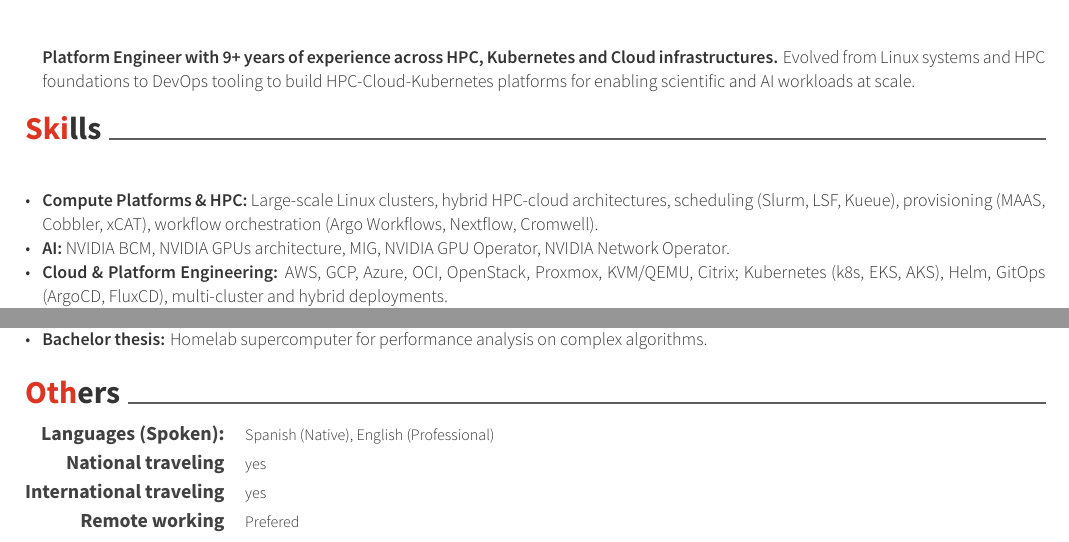
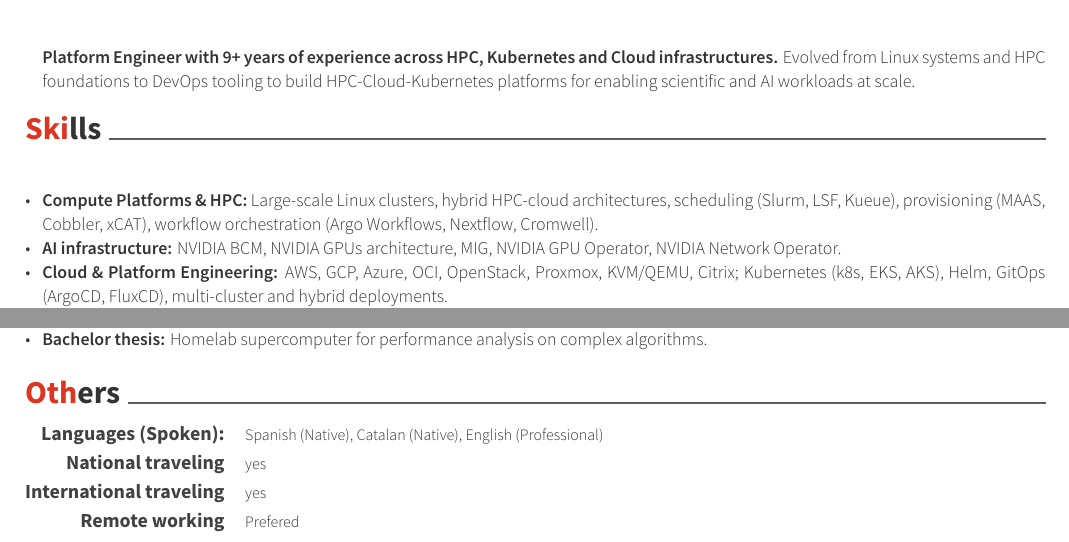
Before and after one commit to jtorrex/resume-tex, a LaTeX CV (resume_cv.tex, which reads cv-sections/others.tex, cv-sections/skills.tex): two parts of pages 1 and 3 of 3, joined at a grey line, cut so that both start at the same text. Compiled offline with XeLaTeX.

Commit message:
Minor fixes + added Catalan

```diff
--- a/cv-sections/others.tex
+++ b/cv-sections/others.tex
@@ -2,7 +2,7 @@
 \begin{cvskills}
 \cvskill
 {Languages (Spoken):} % Category
-{Spanish (Native), English (Professional)} % Skills
+{Spanish (Native), Catalan (Native), English (Professional)} % Skills
 \cvskill
 {National traveling} % Category
 {yes}
--- a/cv-sections/skills.tex
+++ b/cv-sections/skills.tex
@@ -8,7 +8,7 @@
 { % Description(s) of tasks/responsibilities
 	\begin{cvitems}
     \item{\textbf{Compute Platforms \& HPC:} Large-scale Linux clusters, hybrid HPC-cloud architectures, scheduling (Slurm, LSF, Kueue), provisioning (MAAS, Cobbler, xCAT), workflow orchestration (Argo Workflows, Nextflow, Cromwell).}
-    \item{\textbf{AI:} NVIDIA BCM, NVIDIA GPUs architecture, MIG, NVIDIA GPU Operator, NVIDIA Network Operator.}
+    \item{\textbf{AI infrastructure:} NVIDIA BCM, NVIDIA GPUs architecture, MIG, NVIDIA GPU Operator, NVIDIA Network Operator.}
     \item{\textbf{Cloud \& Platform Engineering:} AWS, GCP, Azure, OCI, OpenStack, Proxmox, KVM/QEMU, Citrix; Kubernetes (k8s, EKS, AKS), Helm, GitOps (ArgoCD, FluxCD), multi-cluster and hybrid deployments.}
     \item{\textbf{Infrastructure as Code \& Automation:} Terraform, Ansible, Packer, SaltStack, Juju/MAAS, CI/CD (GitLab CI, Bitbucket Pipelines).}
     \item{\textbf{Storage \& Data Systems:} Parallel and distributed storage (Lustre, GPFS, BeeGFS, CEPH, CVMFS), object storage (MinIO), ZFS, XFS, NFS.}
```
